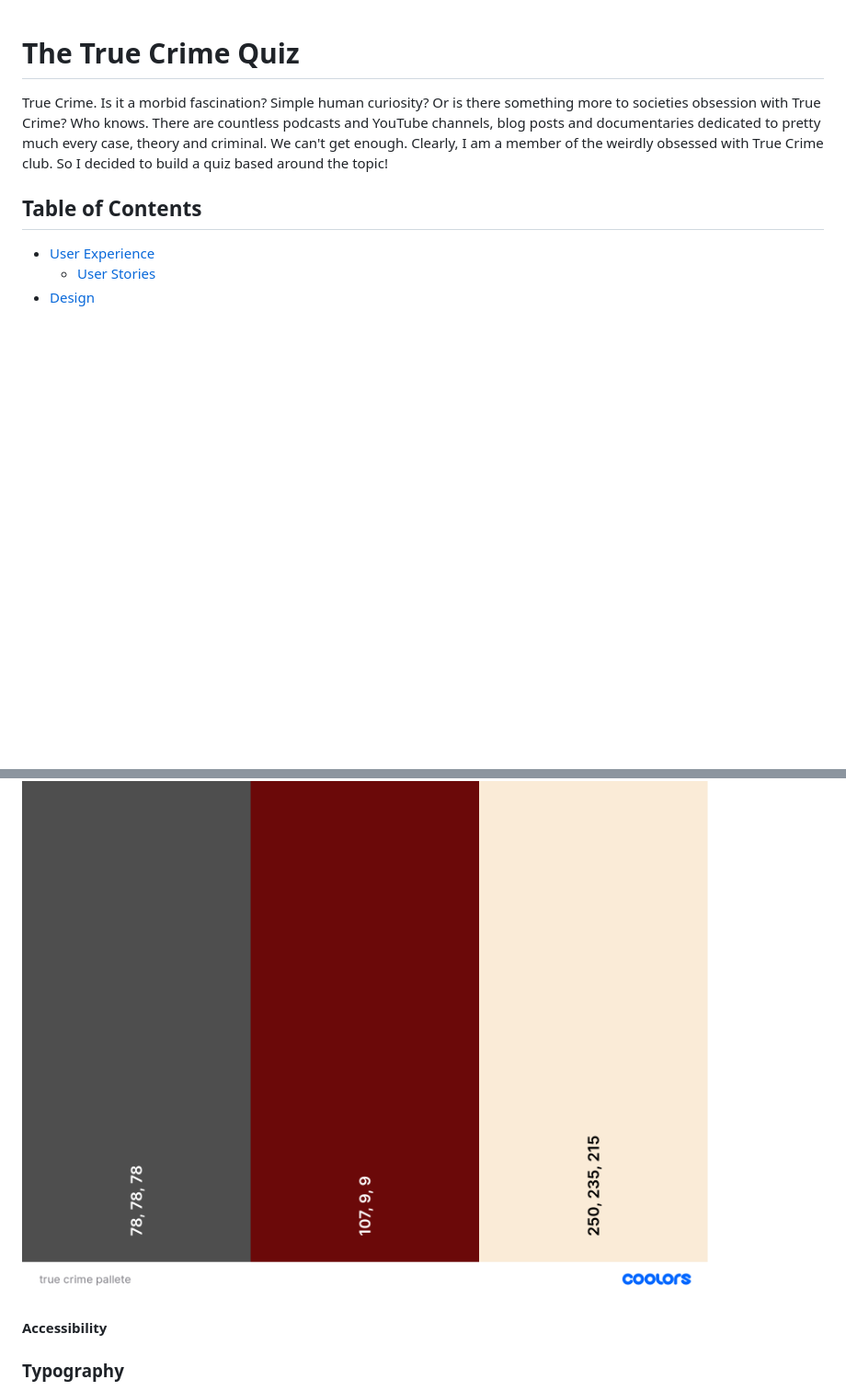
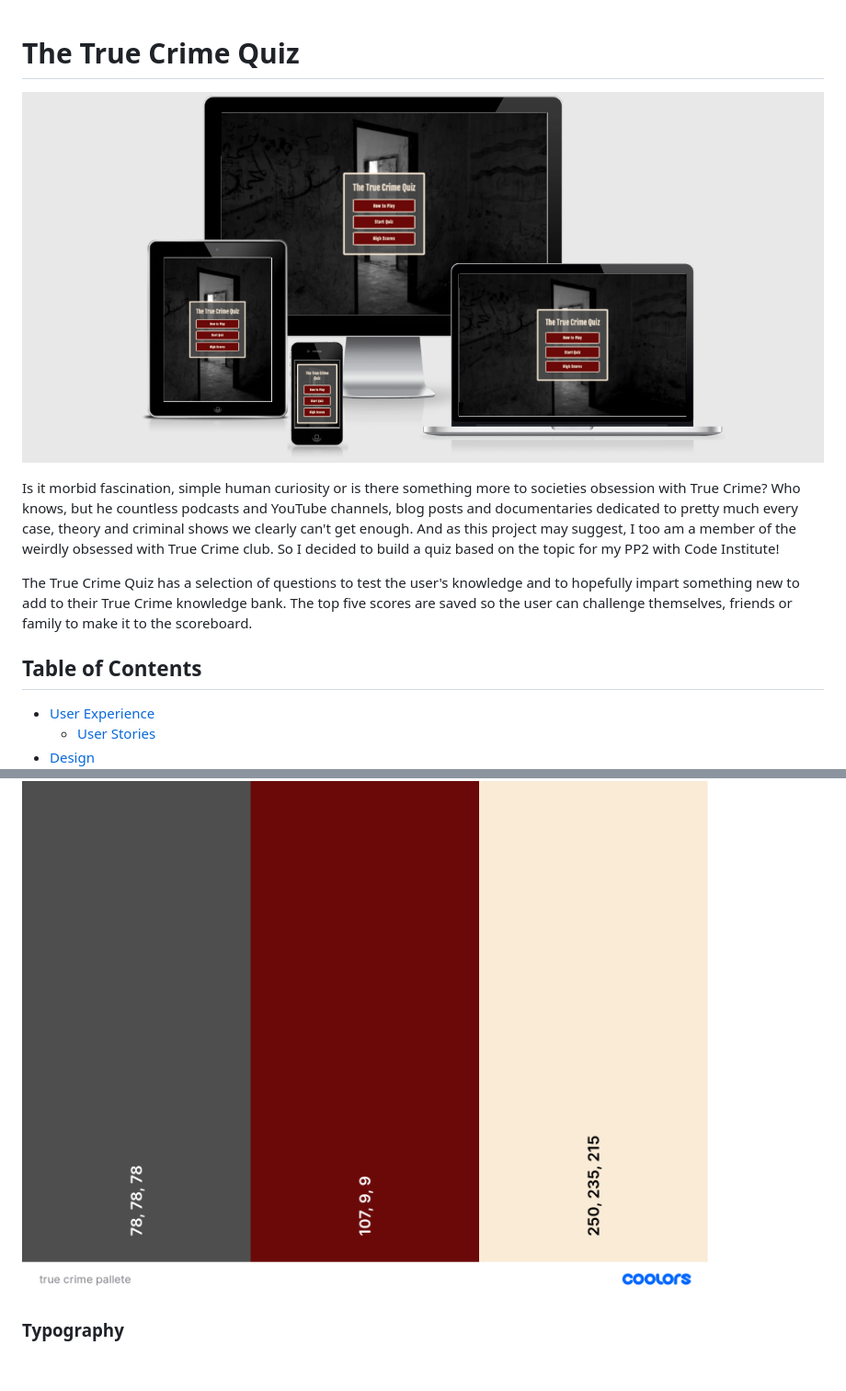
Before and after one commit to YasmineBB/The-True-Crime-Quiz, a Markdown page: README.md, 2 parts joined by grey strips. Shown at 92% size. Drawn GitHub-style; blank space fills up the shorter version.

```diff
--- a/README.md
+++ b/README.md
@@ -1,8 +1,11 @@
 # **The True Crime Quiz**
+![Homepage Image](assets/screenshots/am-i-responsive.png)
 
-True Crime. <!--is a topic that, however dubious, is a fascinating world for many people.--> Is it a morbid fascination? Simple human curiosity? Or is there something more<!--some sort of psychological reasoning--> to societies obsession with True Crime? Who knows.
-There are countless podcasts and YouTube channels, blog posts and documentaries dedicated to pretty much every case, theory and criminal. We can't get enough.
-Clearly, I am a member of the weirdly obsessed with True Crime club. So I decided to build a quiz based around the topic!
+<!--True Crime. is a topic that, however dubious, is a fascinating world for many people.-->
+Is it morbid fascination, simple human curiosity or is there something more to societies obsession with True Crime? <!--A morbid fascination? Simple human curiosity? Or is there something more....some sort of psychological reasoning ... to societies obsession with True Crime?--> Who knows, but he countless podcasts and YouTube channels, blog posts and documentaries dedicated to pretty much every case, theory and criminal shows we clearly can't get enough.
+And as this project may suggest, I too am a member of the weirdly obsessed with True Crime club. So I decided to build a quiz based on the topic for my PP2 with Code Institute!
+
+The True Crime Quiz has a selection of questions to test the user's knowledge and to hopefully impart something new to add to their True Crime knowledge bank. The top five scores are saved so the user can challenge themselves, friends or family to make it to the scoreboard.
 
 ## Table of Contents
 
@@ -58,7 +61,6 @@ The colour scheme I have chosen for the quiz is overall darker tones with a ligh
 
 ![Colour Scheme](./assets/images/README%20Images/coolers-colour-palette.png)
 
-#### Accessibility
 
 ### Typography
 
```
Also changed, not shown: other parts of README.md (+37 -9 lines), assets/screenshots/Sweetalert pop up colour changes.png (added), assets/screenshots/contrast-checker.png (added), assets/screenshots/correct-incorrect.png (added), assets/screenshots/score-save-alert.png (added), 3 other files.
